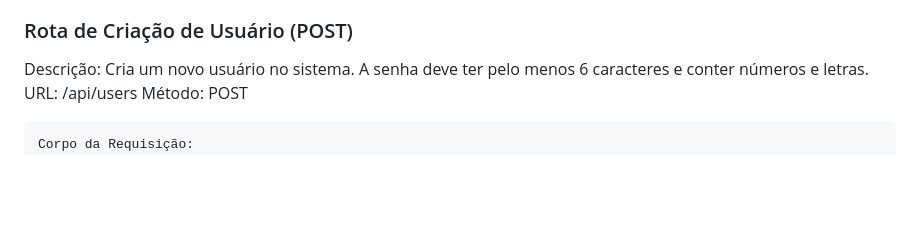
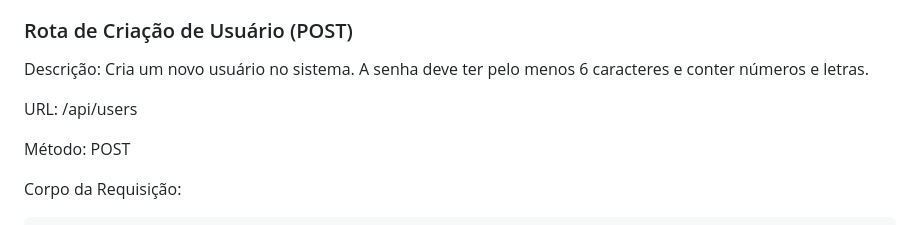
Before and after one commit to wendellima94/mks-movie-api, a Markdown page: README.md, the part around the change. Drawn GitHub-style; blank space fills up the shorter version.

````diff
--- a/README.md
+++ b/README.md
@@ -43,10 +43,13 @@ A API possui as seguintes rotas:
 
 ### Rota de Criação de Usuário (POST)
 Descrição: Cria um novo usuário no sistema. A senha deve ter pelo menos 6 caracteres e conter números e letras.
+
 URL: /api/users
+
 Método: POST
+
+Corpo da Requisição:
 ```
-Corpo da Requisição:
 json
 {
     "username" :"string",
````
